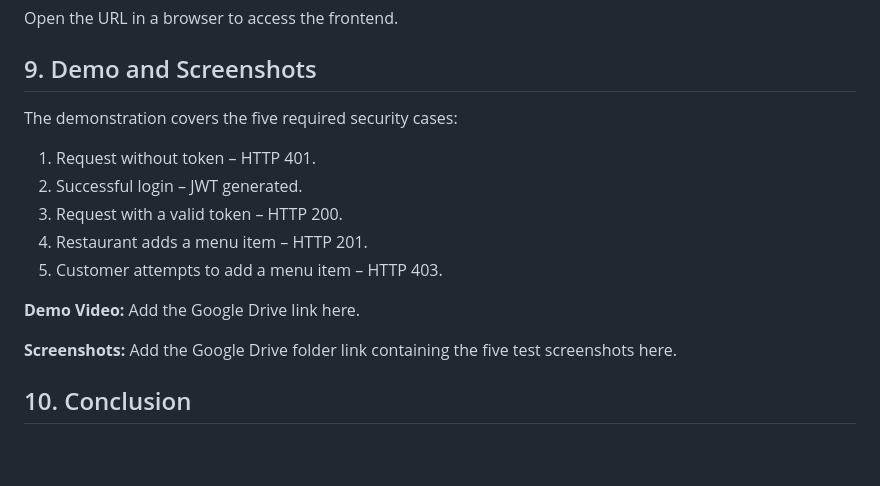
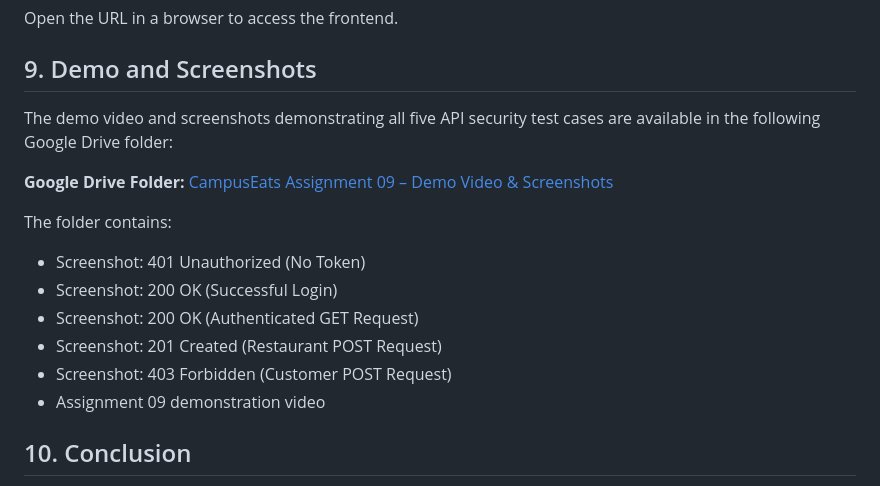
Before and after one commit to amankumar242323-png/campuseats, a Markdown page: rest-menu-service/README_ASSIGNMENT9.md, the part around the change. Rendered like a GitHub page; blank space fills up the shorter version.

Commit message:
Enhance README with demo and screenshot details
Updated the README to include demo video and screenshot links for API security test cases.

```diff
--- a/rest-menu-service/README_ASSIGNMENT9.md
+++ b/rest-menu-service/README_ASSIGNMENT9.md
@@ -157,17 +157,18 @@ Open the URL in a browser to access the frontend.
 
 ## 9. Demo and Screenshots
 
-The demonstration covers the five required security cases:
+The demo video and screenshots demonstrating all five API security test cases are available in the following Google Drive folder:
 
-1. Request without token – HTTP 401.
-2. Successful login – JWT generated.
-3. Request with a valid token – HTTP 200.
-4. Restaurant adds a menu item – HTTP 201.
-5. Customer attempts to add a menu item – HTTP 403.
+**Google Drive Folder:** [CampusEats Assignment 09 – Demo Video & Screenshots](https://drive.google.com/drive/folders/1t5MPEoFsEjF_6SvAvklgmCGJBXuMwNS?usp=sharing)
 
-**Demo Video:** Add the Google Drive link here.
+The folder contains:
+- Screenshot: 401 Unauthorized (No Token)
+- Screenshot: 200 OK (Successful Login)
+- Screenshot: 200 OK (Authenticated GET Request)
+- Screenshot: 201 Created (Restaurant POST Request)
+- Screenshot: 403 Forbidden (Customer POST Request)
+- Assignment 09 demonstration video
 
-**Screenshots:** Add the Google Drive folder link containing the five test screenshots here.
 
 ## 10. Conclusion
 
```
